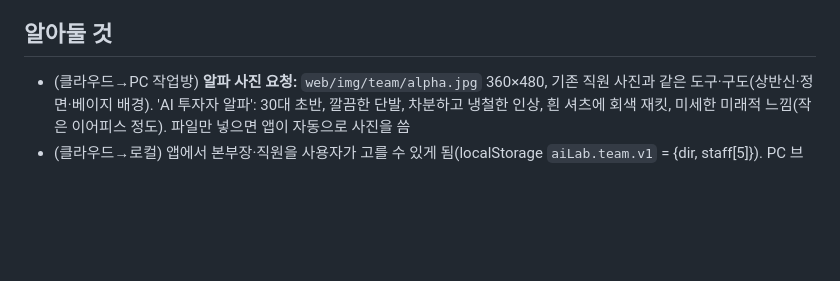
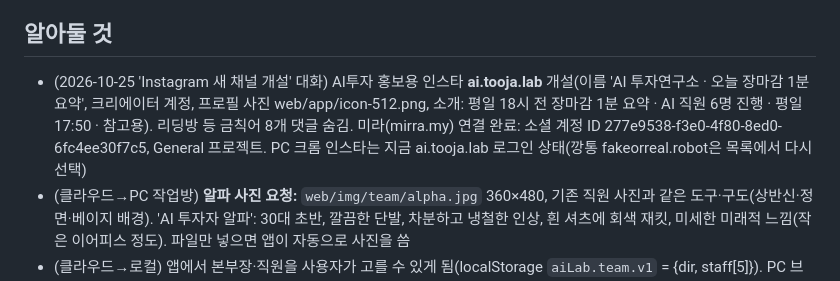
Before and after one commit to juski1004/ai-trading, a Markdown page: 연계.md, the part around the change. Rendered like a GitHub page; blank space fills up the shorter version.

Commit message:
연계: AI투자 인스타 ai.tooja.lab 개설·미라 연결 기록
Co-Authored-By: Claude Opus 5.5 <noreply@anthropic.com>

```diff
--- a/연계.md
+++ b/연계.md
@@ -62,6 +62,7 @@
 - PR #7~#21: 사용법, 오늘 분석 모드, 시장 전망·수급·예상 실적, 매매 계획, 유사 차트, 매집 흔적, 이벤트 전략, 앱 종합 판단, 자동 점검, 로고, 내일 주문표, 전문가 한글·사진, 시장 사이클, 가치 발굴, 본부장 브리핑
 
 ## 알아둘 것
+- (2026-10-25 'Instagram 새 채널 개설' 대화) AI투자 홍보용 인스타 **ai.tooja.lab** 개설(이름 'AI 투자연구소 · 오늘 장마감 1분 요약', 크리에이터 계정, 프로필 사진 web/app/icon-512.png, 소개: 평일 18시 전 장마감 1분 요약 · AI 직원 6명 진행 · 평일 17:50 · 참고용). 리딩방 등 금칙어 8개 댓글 숨김. 미라(mirra.my) 연결 완료: 소셜 계정 ID 277e9538-f3e0-4f80-8ed0-6fc4ee30f7c5, General 프로젝트. PC 크롬 인스타는 지금 ai.tooja.lab 로그인 상태(깡통 fakeorreal.robot은 목록에서 다시 선택)
 - (클라우드→PC 작업방) **알파 사진 요청:** `web/img/team/alpha.jpg` 360×480, 기존 직원 사진과 같은 도구·구도(상반신·정면·베이지 배경). 'AI 투자자 알파': 30대 초반, 깔끔한 단발, 차분하고 냉철한 인상, 흰 셔츠에 회색 재킷, 미세한 미래적 느낌(작은 이어피스 정도). 파일만 넣으면 앱이 자동으로 사진을 씀
 - (클라우드→로컬) 앱에서 본부장·직원을 사용자가 고를 수 있게 됨(localStorage `aiLab.team.v1` = {dir, staff[5]}). PC 브리핑(`?view=brief`, 앱이 iframe으로 엶)은 아직 정서연·기존 직원 이름 고정 → 가능하면 `?view=brief&dir=seunghyun&staff=joy,oscar,miles,egen,teto` 같은 파라미터로 이름·사진을 바꿔 주세요. 새 사람: egen 윤하진(RAY), teto 강태오(LLOYD), puppy 서은찬(OSCAR), seunghyun 백승현 본부장.
 - Groq 400 원인은 PR #27 이후 Actions 로그 `[AI] Groq 요청 거절 (400): …` 줄에 나옴. 로컬에서 원인 보고 고치면 좋음(모델 이름·response_format 의심).
```
